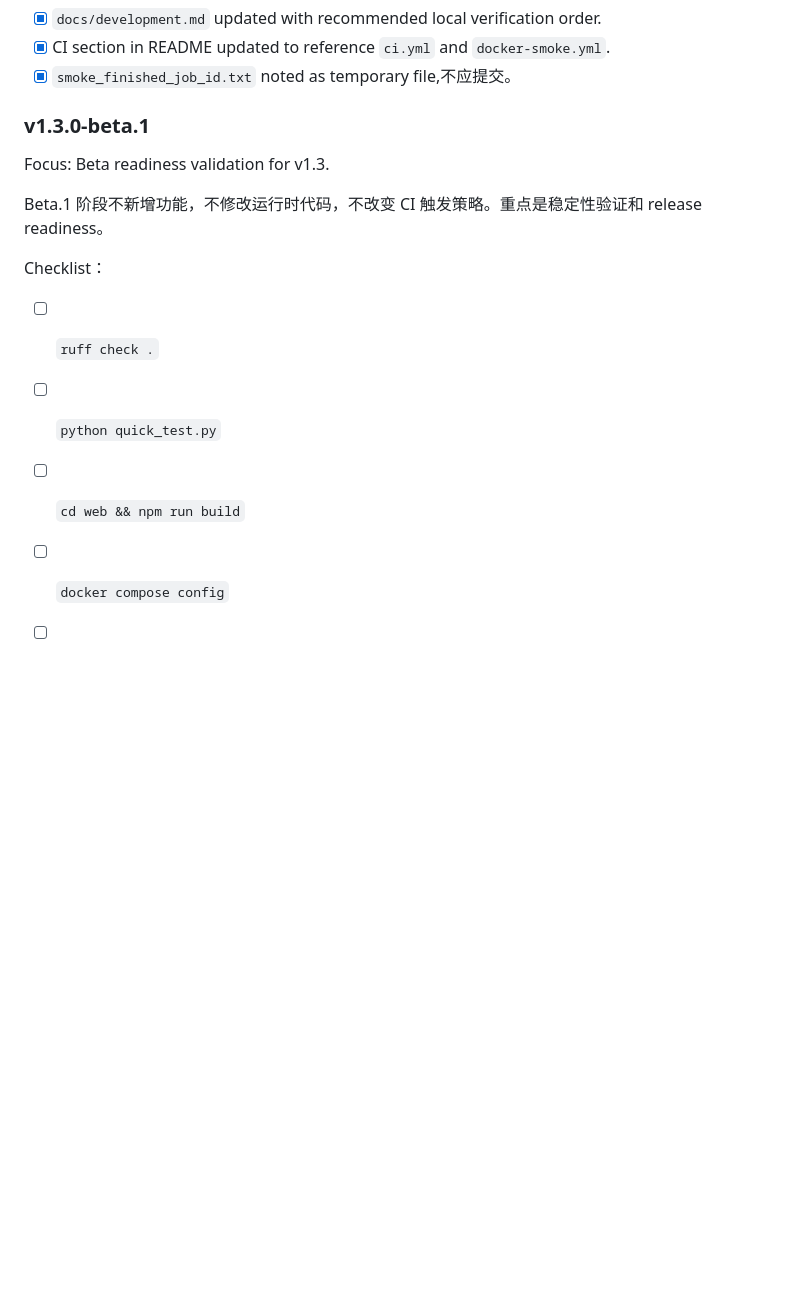
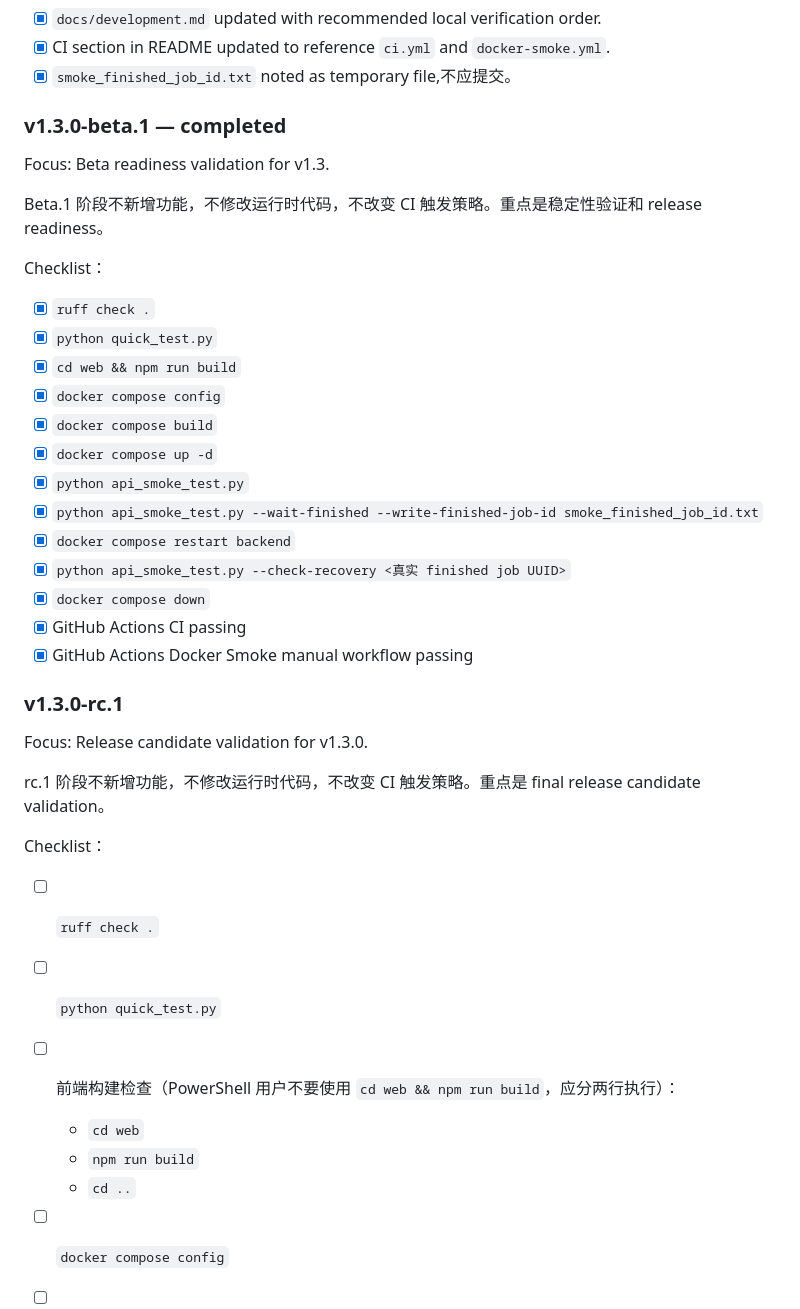
Before and after one commit to Calvin1989/FedGuardLab, a Markdown page: docs/roadmap.md, the part around one of its changes. Rendered like a GitHub page; blank space fills up the shorter version.

Commit message:
docs: prepare v1.3 release candidate

```diff
--- a/docs/roadmap.md
+++ b/docs/roadmap.md
@@ -337,7 +337,7 @@ Focus: validation workflow documentation.
 - [x] CI section in README updated to reference `ci.yml` and `docker-smoke.yml`.
 - [x] `smoke_finished_job_id.txt` noted as temporary file,不应提交。
 
-### v1.3.0-beta.1
+### v1.3.0-beta.1 — completed
 
 Focus: Beta readiness validation for v1.3.
 
@@ -345,9 +345,34 @@ Beta.1 阶段不新增功能，不修改运行时代码，不改变 CI 触发策
 
 Checklist：
 
+- [x] `ruff check .`
+- [x] `python quick_test.py`
+- [x] `cd web && npm run build`
+- [x] `docker compose config`
+- [x] `docker compose build`
+- [x] `docker compose up -d`
+- [x] `python api_smoke_test.py`
+- [x] `python api_smoke_test.py --wait-finished --write-finished-job-id smoke_finished_job_id.txt`
+- [x] `docker compose restart backend`
+- [x] `python api_smoke_test.py --check-recovery <真实 finished job UUID>`
+- [x] `docker compose down`
+- [x] GitHub Actions CI passing
+- [x] GitHub Actions Docker Smoke manual workflow passing
+
+### v1.3.0-rc.1
+
+Focus: Release candidate validation for v1.3.0.
+
+rc.1 阶段不新增功能，不修改运行时代码，不改变 CI 触发策略。重点是 final release candidate validation。
+
+Checklist：
+
 - [ ] `ruff check .`
 - [ ] `python quick_test.py`
-- [ ] `cd web && npm run build`
+- [ ] 前端构建检查（PowerShell 用户不要使用 `cd web && npm run build`，应分两行执行）：
+  - `cd web`
+  - `npm run build`
+  - `cd ..`
 - [ ] `docker compose config`
 - [ ] `docker compose build`
 - [ ] `docker compose up -d`
```
Also changed, not shown: other parts of docs/roadmap.md (+4 -2 lines), CHANGELOG.md (+4 -0 lines).
